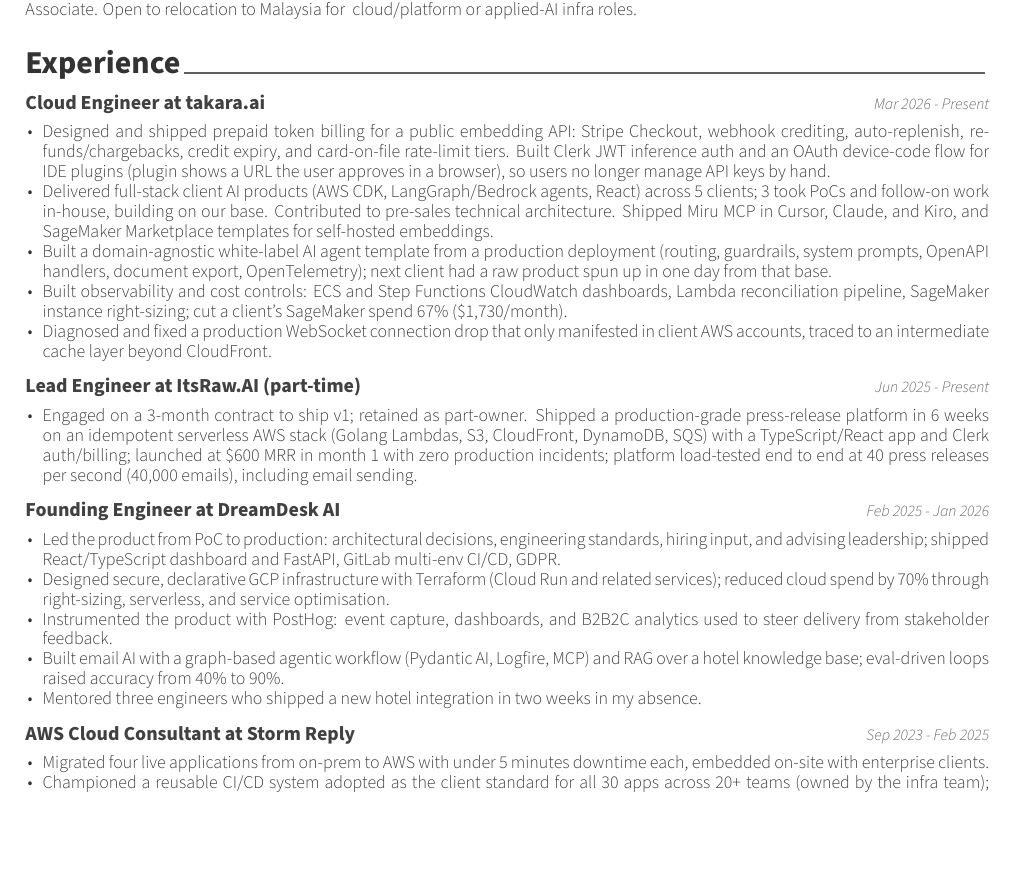
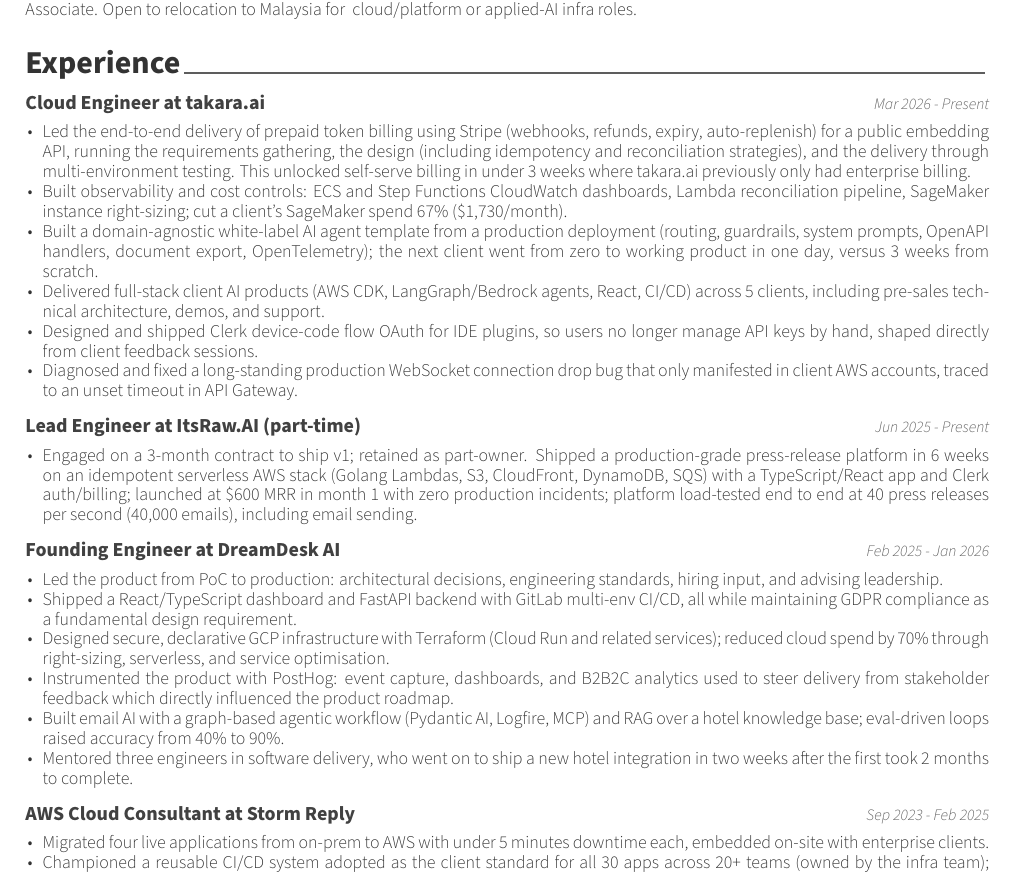
Before and after one commit to keval6b/cv, a LaTeX CV (keval-kapdee-cv.tex): part of page 1 of 2, cut so that both start at the same text, the shorter picture padded with empty space. Compiled offline with XeLaTeX.

Commit message:
Reframe takara.ai and DreamDesk bullets around end-to-end ownership

```diff
--- a/keval-kapdee-cv.tex
+++ b/keval-kapdee-cv.tex
@@ -69,11 +69,12 @@
     {Mar 2026 - Present}
 
     \begin{cvitems}
-        \item Designed and shipped prepaid token billing for a public embedding API: Stripe Checkout, webhook crediting, auto-replenish, refunds/chargebacks, credit expiry, and card-on-file rate-limit tiers. Built Clerk JWT inference auth and an OAuth device-code flow for IDE plugins (plugin shows a URL the user approves in a browser), so users no longer manage API keys by hand.
-        \item Delivered full-stack client AI products (AWS CDK, LangGraph/Bedrock agents, React) across 5 clients; 3 took PoCs and follow-on work in-house, building on our base. Contributed to pre-sales technical architecture. Shipped Miru MCP in Cursor, Claude, and Kiro, and SageMaker Marketplace templates for self-hosted embeddings.
-        \item Built a domain-agnostic white-label AI agent template from a production deployment (routing, guardrails, system prompts, OpenAPI handlers, document export, OpenTelemetry); next client had a raw product spun up in one day from that base.
+        \item Led the end-to-end delivery of prepaid token billing using Stripe (webhooks, refunds, expiry, auto-replenish) for a public embedding API, running the requirements gathering, the design (including idempotency and reconciliation strategies), and the delivery through multi-environment testing. This unlocked self-serve billing in under 3 weeks where takara.ai previously only had enterprise billing.
         \item Built observability and cost controls: ECS and Step Functions CloudWatch dashboards, Lambda reconciliation pipeline, SageMaker instance right-sizing; cut a client's SageMaker spend 67\% (\$1{,}730/month).
-        \item Diagnosed and fixed a production WebSocket connection drop that only manifested in client AWS accounts, traced to an intermediate cache layer beyond CloudFront.
+        \item Built a domain-agnostic white-label AI agent template from a production deployment (routing, guardrails, system prompts, OpenAPI handlers, document export, OpenTelemetry); the next client went from zero to working product in one day, versus 3 weeks from scratch.
+        \item Delivered full-stack client AI products (AWS CDK, LangGraph/Bedrock agents, React, CI/CD) across 5 clients, including pre-sales technical architecture, demos, and support.
+        \item Designed and shipped Clerk device-code flow OAuth for IDE plugins, so users no longer manage API keys by hand, shaped directly from client feedback sessions.
+        \item Diagnosed and fixed a long-standing production WebSocket connection drop bug that only manifested in client AWS accounts, traced to an unset timeout in API Gateway.
     \end{cvitems}
 
     \cventry
@@ -89,11 +90,12 @@
     {Feb 2025 - Jan 2026}
 
     \begin{cvitems}
-        \item Led the product from PoC to production: architectural decisions, engineering standards, hiring input, and advising leadership; shipped React/TypeScript dashboard and FastAPI, GitLab multi-env CI/CD, GDPR.
+        \item Led the product from PoC to production: architectural decisions, engineering standards, hiring input, and advising leadership.
+        \item Shipped a React/TypeScript dashboard and FastAPI backend with GitLab multi-env CI/CD, all while maintaining GDPR compliance as a fundamental design requirement.
         \item Designed secure, declarative GCP infrastructure with Terraform (Cloud Run and related services); reduced cloud spend by 70\% through right-sizing, serverless, and service optimisation.
-        \item Instrumented the product with PostHog: event capture, dashboards, and B2B2C analytics used to steer delivery from stakeholder feedback.
+        \item Instrumented the product with PostHog: event capture, dashboards, and B2B2C analytics used to steer delivery from stakeholder feedback which directly influenced the product roadmap.
         \item Built email AI with a graph-based agentic workflow (Pydantic AI, Logfire, MCP) and RAG over a hotel knowledge base; eval-driven loops raised accuracy from 40\% to 90\%.
-        \item Mentored three engineers who shipped a new hotel integration in two weeks in my absence.
+        \item Mentored three engineers in software delivery, who went on to ship a new hotel integration in two weeks after the first took 2 months to complete.
     \end{cvitems}
 
     \cventry
```
Also changed, not shown: keval-kapdee-cv.tex (13 more changed lines).
